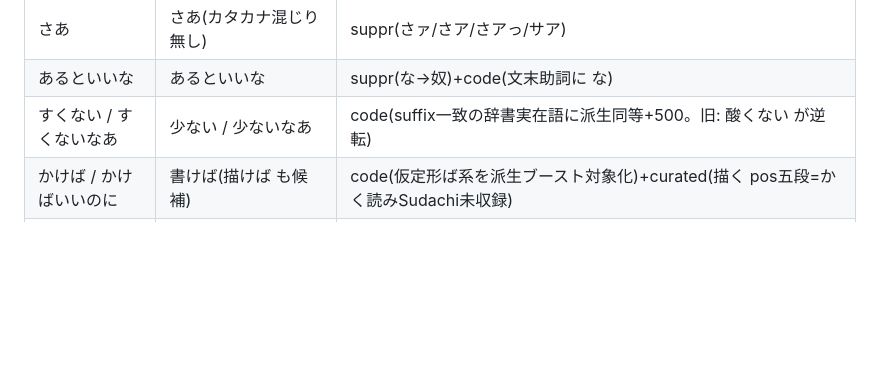
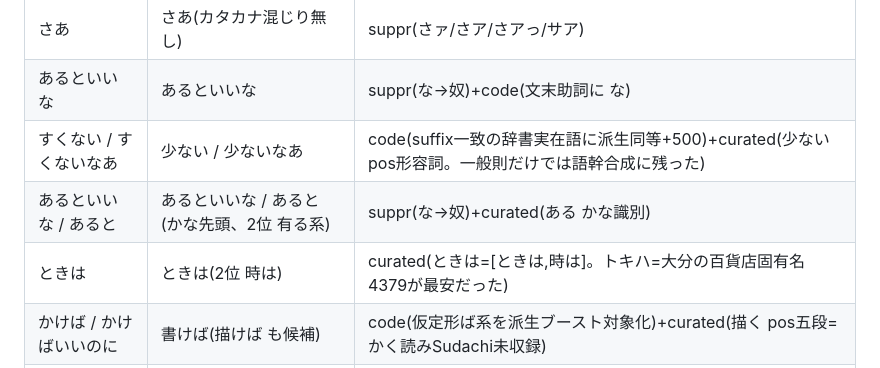
Before and after one commit to KusakabeYouichi/ecritu, a Markdown page: tools/conversion_regression_checklist.md, the part around the change. Drawn GitHub-style; blank space fills up the shorter version.

Commit message:
docs(tools): 回帰チェックリストに すくないなあ/あるといいな/ときは の確定結果を反映
Co-Authored-By: Claude Opus 4.8 (1M context) <noreply@anthropic.com>

```diff
--- a/tools/conversion_regression_checklist.md
+++ b/tools/conversion_regression_checklist.md
@@ -78,7 +78,9 @@ rule=活用規則, code=連文節/ランキングのコード側ロジック。
 | おみせは | お店は | code((b3)丁寧接頭辞供給をdictUnknown 8700に是正。旧: お見せ7200 が お店7599 を逆転) |
 | さあ | さあ(カタカナ混じり無し) | suppr(さァ/さア/さアっ/サア) |
 | あるといいな | あるといいな | suppr(な→奴)+code(文末助詞に な) |
-| すくない / すくないなあ | 少ない / 少ないなあ | code(suffix一致の辞書実在語に派生同等+500。旧: 酸くない が逆転) |
+| すくない / すくないなあ | 少ない / 少ないなあ | code(suffix一致の辞書実在語に派生同等+500)+curated(少ない pos形容詞。一般則だけでは語幹合成に残った) |
+| あるといいな / あると | あるといいな / あると(かな先頭、2位 有る系) | suppr(な→奴)+curated(ある かな識別) |
+| ときは | ときは(2位 時は) | curated(ときは=[ときは,時は]。トキハ=大分の百貨店固有名4379が最安だった) |
 | かけば / かけばいいのに | 書けば(描けば も候補) | code(仮定形ば系を派生ブースト対象化)+curated(描く pos五段=かく読みSudachi未収録) |
 | うってしまって | 売ってしまって(かな は末尾) | curated(売ってしまって全長)+postfix(しまう系)+code(先頭でないかな識別は末尾へ)+回帰テスト有 |
 
```
